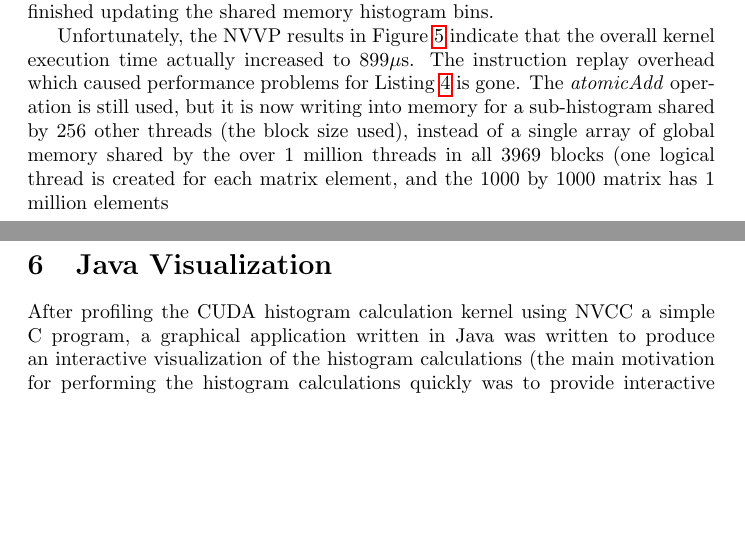
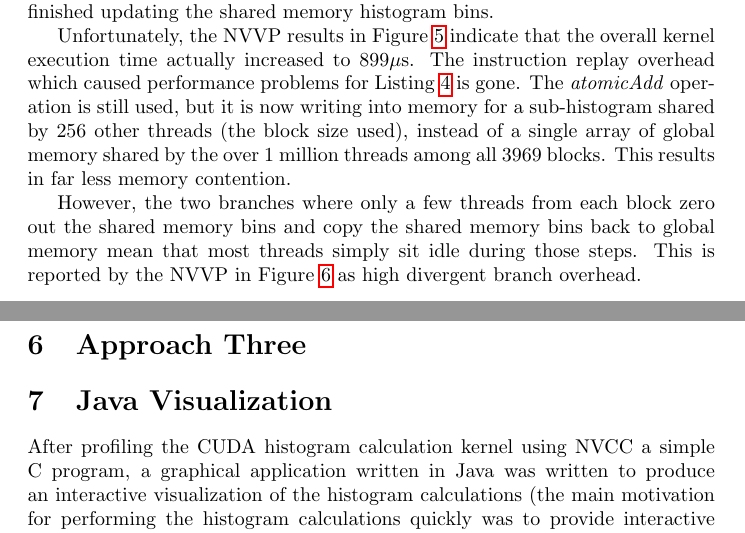
Before and after one commit to ulmangt/cs706project, a LaTeX document (report/report.tex): two parts of pages 9 and 12 of 14, joined at a grey line, cut so that both start at the same text, the shorter picture padded with empty space. Compiled offline with pdfLaTeX.

Commit message:
added report section for approach three

```diff
--- a/report/report.tex
+++ b/report/report.tex
@@ -217,7 +217,9 @@ In addition to the instruction replays due to concurrent access of identical mem
 
 Listing \ref{kernel2} contains a modified histogram calculation kernel which attempts to utilize faster shared memory to speed up the computation. The calculation is similar, except that each block produces its own partial histogram, which must then be combined (this step is fast, and is performed on the CPU for simplicity). However, once a block's partial histogram is built in shared memory, it must still be copied to global memory before it can be moved to the CPU. This requires use of the \emph{\_\_syncthreads()} barrier function, which ensures that all threads \emph{in a block} reach the barrier before proceeding. Without this, we might start to copy histogram bins from shared memory to global memory before all threads had finished updating the shared memory histogram bins.
 
-Unfortunately, the NVVP results in Figure \ref{kernel2nvvp1} indicate that the overall kernel execution time actually increased to 899$\mu$s. The instruction replay overhead which caused performance problems for Listing \ref{kernel1} is gone. The \emph{atomicAdd} operation is still used, but it is now writing into memory for a sub-histogram shared by 256 other threads (the block size used), instead of a single array of global memory shared by the over 1 million threads in all 3969 blocks (one logical thread is created for each matrix element, and the 1000 by 1000 matrix has 1 million elements
+Unfortunately, the NVVP results in Figure \ref{kernel2nvvp1} indicate that the overall kernel execution time actually increased to 899$\mu$s. The instruction replay overhead which caused performance problems for Listing \ref{kernel1} is gone. The \emph{atomicAdd} operation is still used, but it is now writing into memory for a sub-histogram shared by 256 other threads (the block size used), instead of a single array of global memory shared by the over 1 million threads among all 3969 blocks. This results in far less memory contention.
+
+However, the two branches where only a few threads from each block zero out the shared memory bins and copy the shared memory bins back to global memory mean that most threads simply sit idle during those steps. This is reported by the NVVP in Figure \ref{kernel2nvvp3} as high divergent branch overhead.
 
 \lstset{language=C,basicstyle=\footnotesize}
 \begin{minipage}{\textwidth}
@@ -294,6 +296,8 @@ extern "C" __global__ void calculateHistogram2( int* bins,
 \label{kernel2nvvp3}
 \end{figure}
 
+\section{Approach Three}\label{approach3}
+
 \section{Java Visualization}\label{visualization}
 
 After profiling the CUDA histogram calculation kernel using NVCC a simple C program, a graphical application written in Java was written to produce an interactive visualization of the histogram calculations (the main motivation for performing the histogram calculations quickly was to provide interactive feedback to users). The CUDA kernel was called from Java using JCUDA\cite{jcuda}.
```
